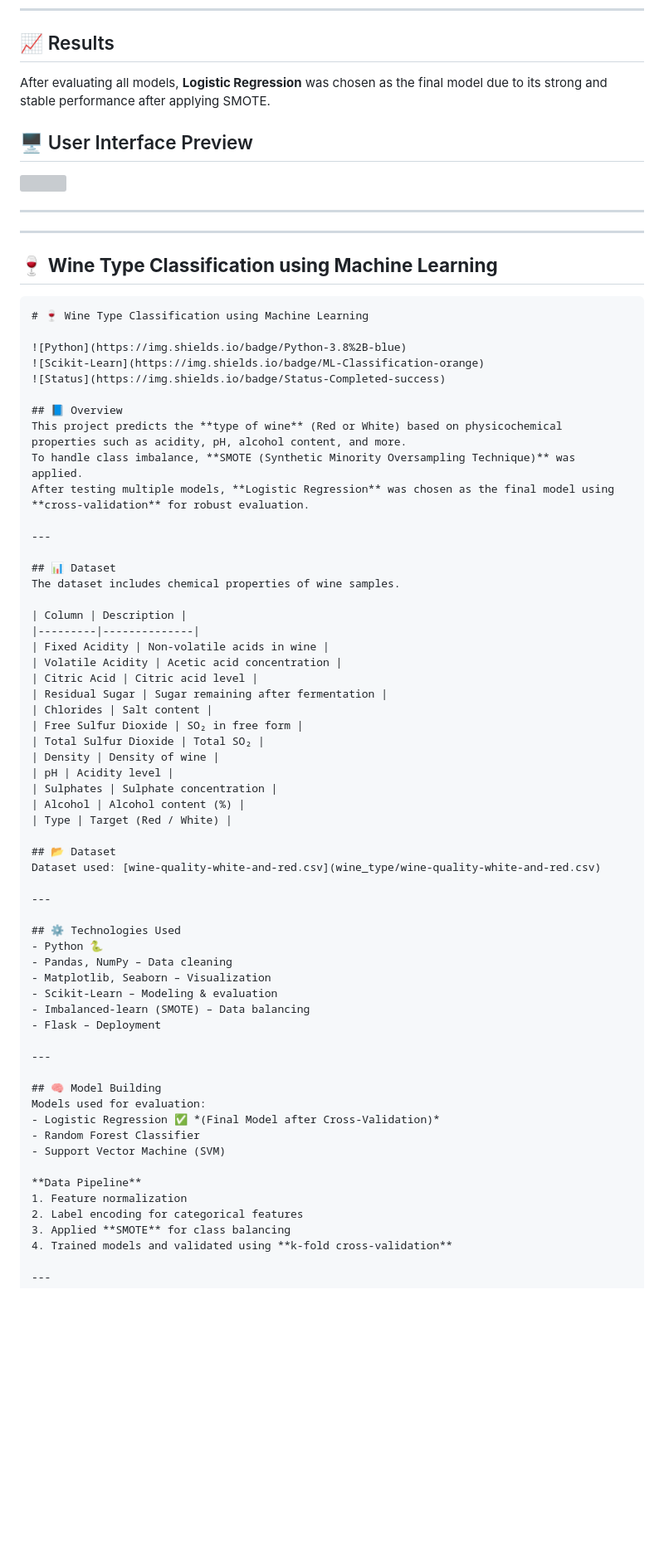
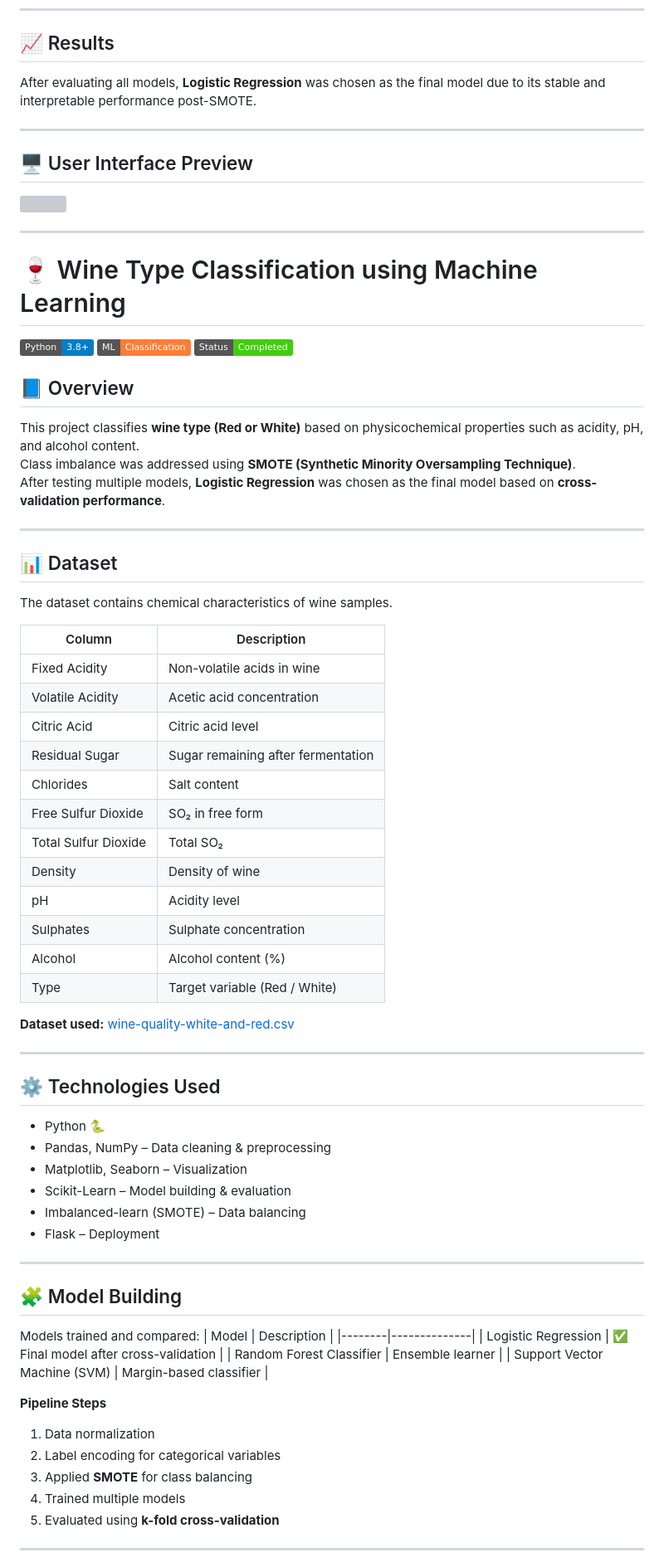
Before and after one commit to AswajithB/Machine-learning-Classification-Models, a Markdown page: README.md, the part around the change printed below. Shown: that part at 83% size. Drawn GitHub-style; badges without logos; blank space fills up the shorter version; grey boxes are pictures that could not be loaded.

Commit message:
Added Readme Content

````diff
--- a/README.md
+++ b/README.md
@@ -69,21 +77,15 @@ The following classification models were trained and evaluated:
 ---
 
 ## 📈 Results
-After evaluating all models, **Logistic Regression** was chosen as the final model due to its strong and stable performance after applying SMOTE.
+After evaluating all models, **Logistic Regression** was chosen as the final model due to its stable and interpretable performance post-SMOTE.
 
-
+---
 
 ## 🖥️ User Interface Preview
 <img src="loan_prediction/static/images/loan_ui.png" width="700">
 
 ---
 
----
-
-## 🍷 **Wine Type Classification using Machine Learning**
-
-
-```markdown
 # 🍷 Wine Type Classification using Machine Learning
 
 ![Python](https://img.shields.io/badge/Python-3.8%2B-blue)
@@ -91,14 +93,14 @@ After evaluating all models, **Logistic Regression** was chosen as the final mod
 ![Status](https://img.shields.io/badge/Status-Completed-success)
 
 ## 📘 Overview
-This project predicts the **type of wine** (Red or White) based on physicochemical properties such as acidity, pH, alcohol content, and more.
-To handle class imbalance, **SMOTE (Synthetic Minority Oversampling Technique)** was applied.
-After testing multiple models, **Logistic Regression** was chosen as the final model using **cross-validation** for robust evaluation.
+This project classifies **wine type (Red or White)** based on physicochemical properties such as acidity, pH, and alcohol content.
+Class imbalance was addressed using **SMOTE (Synthetic Minority Oversampling Technique)**.
+After testing multiple models, **Logistic Regression** was chosen as the final model based on **cross-validation performance**.
 
 ---
 
 ## 📊 Dataset
-The dataset includes chemical properties of wine samples.
+The dataset contains chemical characteristics of wine samples.
 
 | Column | Description |
 |---------|--------------|
@@ -113,34 +115,36 @@ The dataset includes chemical properties of wine samples.
 | pH | Acidity level |
 | Sulphates | Sulphate concentration |
 | Alcohol | Alcohol content (%) |
-| Type | Target (Red / White) |
+| Type | Target variable (Red / White) |
 
-## 📂 Dataset
-Dataset used: [wine-quality-white-and-red.csv](wine_type/wine-quality-white-and-red.csv)
+**Dataset used:** [wine-quality-white-and-red.csv](wine_type/wine-quality-white-and-red.csv)
 
 ---
 
 ## ⚙️ Technologies Used
 - Python 🐍
-- Pandas, NumPy – Data cleaning
+- Pandas, NumPy – Data cleaning & preprocessing
 - Matplotlib, Seaborn – Visualization
-- Scikit-Learn – Modeling & evaluation
+- Scikit-Learn – Model building & evaluation
 - Imbalanced-learn (SMOTE) – Data balancing
 - Flask – Deployment
 
 ---
 
-## 🧠 Model Building
-Models used for evaluation:
-- Logistic Regression ✅ *(Final Model after Cross-Validation)*
-- Random Forest Classifier
-- Support Vector Machine (SVM)
+## 🧩 Model Building
+Models trained and compared:
+| Model | Description |
+|--------|--------------|
+| Logistic Regression | ✅ Final model after cross-validation |
+| Random Forest Classifier | Ensemble learner |
+| Support Vector Machine (SVM) | Margin-based classifier |
 
-**Data Pipeline**
-1. Feature normalization
-2. Label encoding for categorical features
+**Pipeline Steps**
+1. Data normalization
+2. Label encoding for categorical variables
 3. Applied **SMOTE** for class balancing
-4. Trained models and validated using **k-fold cross-validation**
+4. Trained multiple models
+5. Evaluated using **k-fold cross-validation**
 
 ---
 
````
Also changed, not shown: other parts of README.md (+17 -7 lines).
